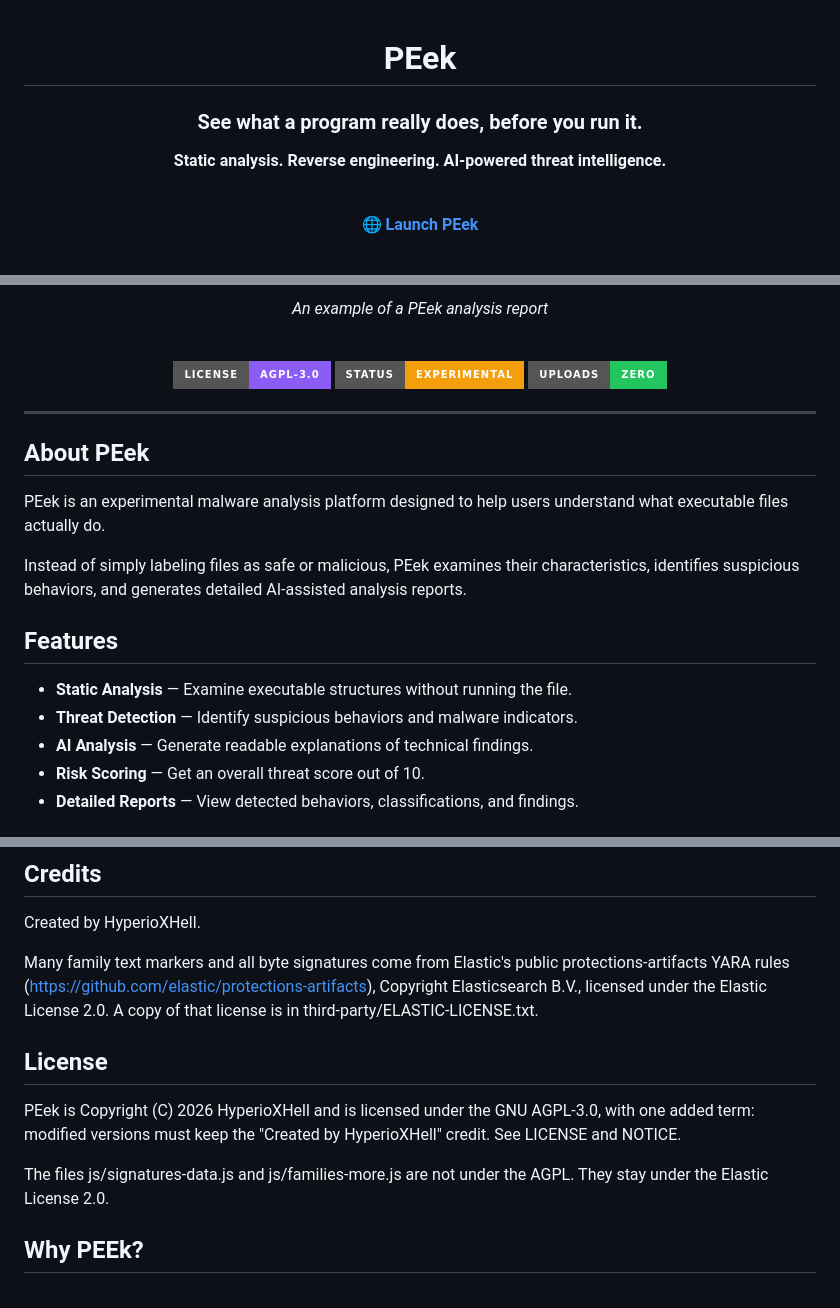
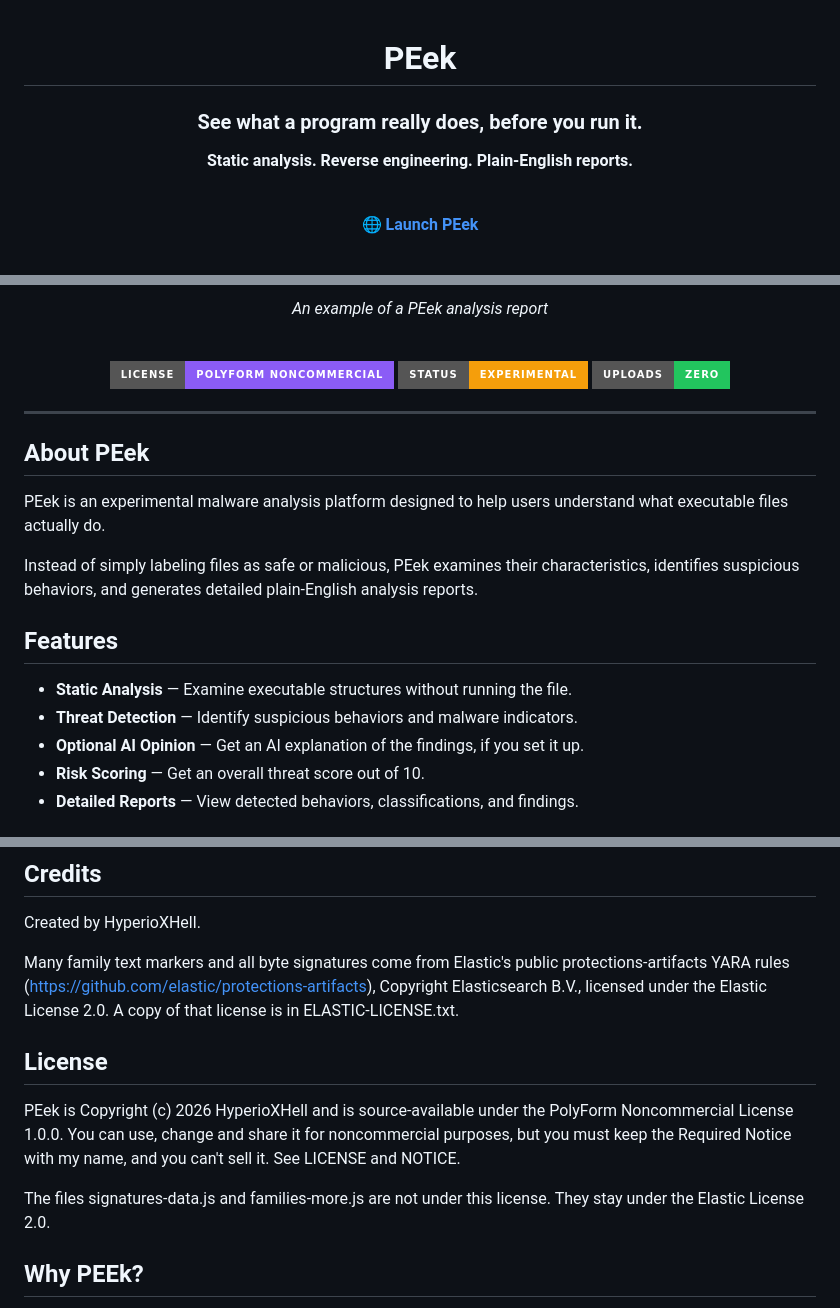
Before and after one commit to HyperioXHell/PEek, a Markdown page: README.md, 3 parts joined by grey strips. Drawn GitHub-style; badges without logos.

Commit message:
Revise README for clarity and license updates
Updated README to reflect changes in analysis report descriptions and licensing information.

```diff
--- a/README.md
+++ b/README.md
@@ -1,11 +1,10 @@
-
 <div align="center">
 
 # PEek
 
 ### See what a program really does, before you run it.
 
-**Static analysis. Reverse engineering. AI-powered threat intelligence.**
+**Static analysis. Reverse engineering. Plain-English reports.**
 
 <br>
 
@@ -19,7 +18,7 @@
 
 <br>
 
-![License](https://img.shields.io/badge/LICENSE-AGPL--3.0-8b5cf6?style=for-the-badge)
+![License](https://img.shields.io/badge/LICENSE-POLYFORM%20NONCOMMERCIAL-8b5cf6?style=for-the-badge)
 ![Status](https://img.shields.io/badge/STATUS-EXPERIMENTAL-f59e0b?style=for-the-badge)
 ![Uploads](https://img.shields.io/badge/UPLOADS-ZERO-22c55e?style=for-the-badge)
 
@@ -31,13 +30,13 @@
 
 PEek is an experimental malware analysis platform designed to help users understand what executable files actually do.
 
-Instead of simply labeling files as safe or malicious, PEek examines their characteristics, identifies suspicious behaviors, and generates detailed AI-assisted analysis reports.
+Instead of simply labeling files as safe or malicious, PEek examines their characteristics, identifies suspicious behaviors, and generates detailed plain-English analysis reports.
 
 ## Features
 
 - **Static Analysis** — Examine executable structures without running the file.
 - **Threat Detection** — Identify suspicious behaviors and malware indicators.
-- **AI Analysis** — Generate readable explanations of technical findings.
+- **Optional AI Opinion** — Get an AI explanation of the findings, if you set it up.
 - **Risk Scoring** — Get an overall threat score out of 10.
 - **Detailed Reports** — View detected behaviors, classifications, and findings.
 
@@ -183,13 +182,13 @@ You also get an explanation on what to do depending on the files riskiness.
 
 Created by HyperioXHell.
 
-Many family text markers and all byte signatures come from Elastic's public protections-artifacts YARA rules (https://github.com/elastic/protections-artifacts), Copyright Elasticsearch B.V., licensed under the Elastic License 2.0. A copy of that license is in third-party/ELASTIC-LICENSE.txt.
+Many family text markers and all byte signatures come from Elastic's public protections-artifacts YARA rules (https://github.com/elastic/protections-artifacts), Copyright Elasticsearch B.V., licensed under the Elastic License 2.0. A copy of that license is in ELASTIC-LICENSE.txt.
 
 ## License
 
-PEek is Copyright (C) 2026 HyperioXHell and is licensed under the GNU AGPL-3.0, with one added term: modified versions must keep the "Created by HyperioXHell" credit. See LICENSE and NOTICE.
+PEek is Copyright (c) 2026 HyperioXHell and is source-available under the PolyForm Noncommercial License 1.0.0. You can use, change and share it for noncommercial purposes, but you must keep the Required Notice with my name, and you can't sell it. See LICENSE and NOTICE.
 
-The files js/signatures-data.js and js/families-more.js are not under the AGPL. They stay under the Elastic License 2.0.
+The files signatures-data.js and families-more.js are not under this license. They stay under the Elastic License 2.0.
 
 ## Why PEEk?
 
```
Also changed, not shown: other parts of README.md (+2 -0 lines).
